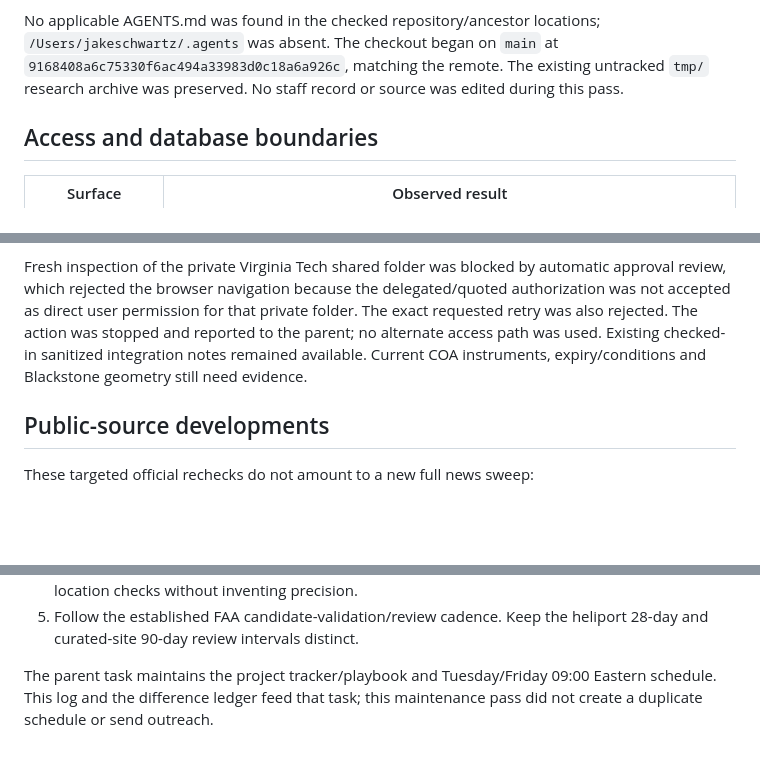
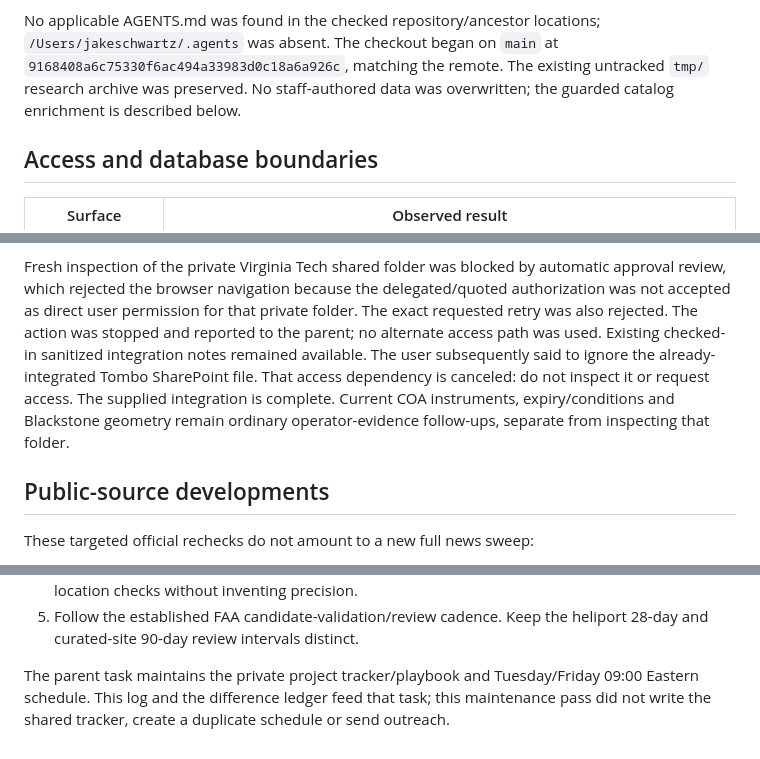
Before and after one commit to jschwartz1313/COSOLVE-Asset-Map, a Markdown page: docs/maintenance_2026_10_06.md, 3 parts joined by grey strips. Rendered like a GitHub page; blank space fills up the shorter version.

Commit message:
Record canceled source access dependency [skip render]

```diff
--- a/docs/maintenance_2026_10_06.md
+++ b/docs/maintenance_2026_10_06.md
@@ -22,8 +22,8 @@ Required context was read before making changes:
 No applicable AGENTS.md was found in the checked repository/ancestor locations;
 `/Users/jakeschwartz/.agents` was absent. The checkout began on `main` at
 `9168408a6c75330f6ac494a33983d0c18a6a926c`, matching the remote. The existing
-untracked `tmp/` research archive was preserved. No staff record or source was
-edited during this pass.
+untracked `tmp/` research archive was preserved. No staff-authored data was
+overwritten; the guarded catalog enrichment is described below.
 
 ## Access and database boundaries
 
@@ -114,8 +114,12 @@ automatic approval review, which rejected the browser navigation because the
 delegated/quoted authorization was not accepted as direct user permission for
 that private folder. The exact requested retry was also rejected. The action
 was stopped and reported to the parent; no alternate access path was used.
-Existing checked-in sanitized integration notes remained available. Current
-COA instruments, expiry/conditions and Blackstone geometry still need evidence.
+Existing checked-in sanitized integration notes remained available. The user
+subsequently said to ignore the already-integrated Tombo SharePoint file.
+That access dependency is canceled: do not inspect it or request access. The
+supplied integration is complete. Current COA instruments, expiry/conditions
+and Blackstone geometry remain ordinary operator-evidence follow-ups, separate
+from inspecting that folder.
 
 ## Public-source developments
 
@@ -266,6 +270,7 @@ The tested implementation commit above remains the hosted application version.
 5. Follow the established FAA candidate-validation/review cadence. Keep the
    heliport 28-day and curated-site 90-day review intervals distinct.
 
-The parent task maintains the project tracker/playbook and Tuesday/Friday
+The parent task maintains the private project tracker/playbook and Tuesday/Friday
 09:00 Eastern schedule. This log and the difference ledger feed that task;
-this maintenance pass did not create a duplicate schedule or send outreach.
+this maintenance pass did not write the shared tracker, create a duplicate
+schedule or send outreach.
```
